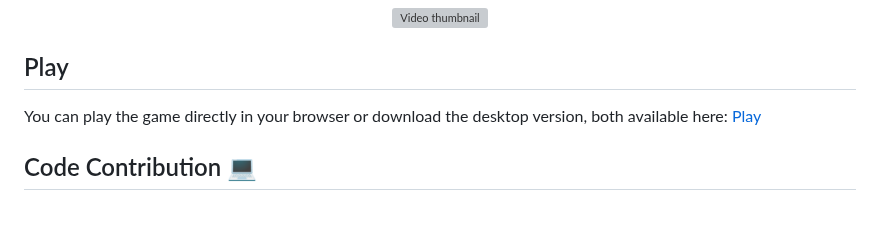
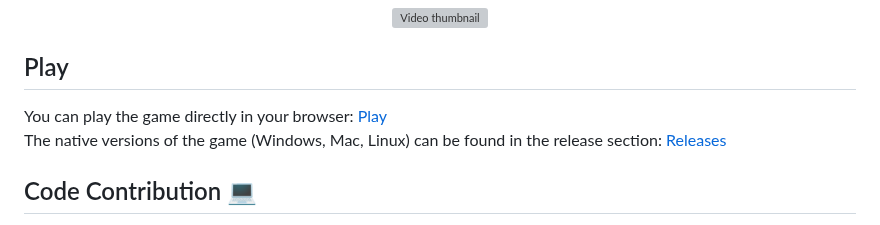
Before and after one commit to Codename-Recon/Gridlock, a Markdown page: README.md, the part around the change. GitHub-like rendering; grey boxes are pictures that could not be loaded.

```diff
--- a/README.md
+++ b/README.md
@@ -13,7 +13,8 @@ This project is initiated by Mangs, the project leader, and is based on his visi
 
 ## Play
 
-You can play the game directly in your browser or download the desktop version, both available here: [Play](https://hunter99.itch.io/codename-recon)
+You can play the game directly in your browser: [Play](https://hunter99.itch.io/codename-recon)
+The native versions of the game (Windows, Mac, Linux) can be found in the release section: [Releases](https://github.com/Codename-Recon/Codename-Recon/releases)
 
 ## Code Contribution 💻
 
```
